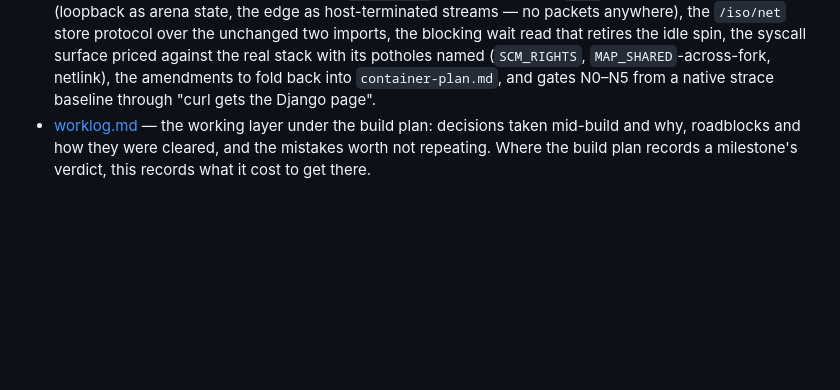
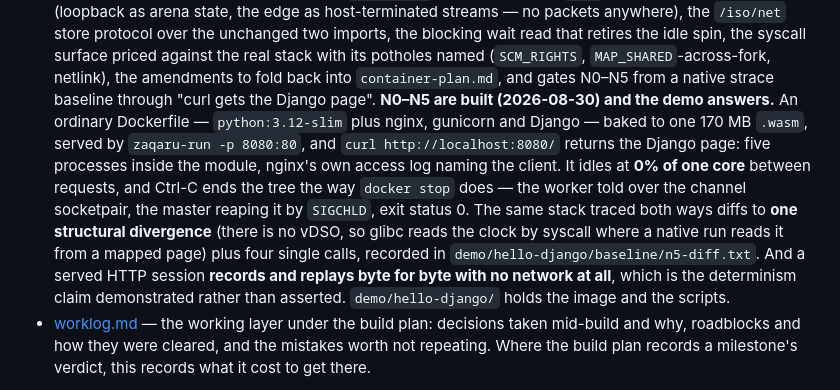
Before and after one commit to mgyenik/zaqaru, a Markdown page: docs/README.md, the part around the change. Drawn GitHub-style; blank space fills up the shorter version.

Commit message:
N0 through N5, and what the docs index now says
The network plan's gates are done. The index records what that means
rather than that it happened: the demo answers, it idles at 0% of a core,
Ctrl-C ends the tree the way docker stop does, the two traces differ by
one structural cause and four single calls, and a served session replays
byte for byte with no network at all.

Co-Authored-By: Claude Opus 5 (1M context) <noreply@anthropic.com>
Claude-Session: https://claude.ai/code/session_01EwTX1JSzCEPcvwgGF6rRjF

```diff
--- a/docs/README.md
+++ b/docs/README.md
@@ -73,6 +73,21 @@ Current documents:
   (`SCM_RIGHTS`, `MAP_SHARED`-across-fork, netlink), the amendments to
   fold back into `container-plan.md`, and gates N0–N5 from a native
   strace baseline through "curl gets the Django page".
+  **N0–N5 are built (2026-08-30) and the demo answers.** An ordinary
+  Dockerfile — `python:3.12-slim` plus nginx, gunicorn and Django — baked
+  to one 170 MB `.wasm`, served by `zaqaru-run -p 8080:80`, and
+  `curl http://localhost:8080/` returns the Django page: five processes
+  inside the module, nginx's own access log naming the client. It idles at
+  **0% of one core** between requests, and Ctrl-C ends the tree the way
+  `docker stop` does — the worker told over the channel socketpair, the
+  master reaping it by `SIGCHLD`, exit status 0. The same stack traced both
+  ways diffs to **one structural divergence** (there is no vDSO, so glibc
+  reads the clock by syscall where a native run reads it from a mapped
+  page) plus four single calls, recorded in
+  `demo/hello-django/baseline/n5-diff.txt`. And a served HTTP session
+  **records and replays byte for byte with no network at all**, which is
+  the determinism claim demonstrated rather than asserted.
+  `demo/hello-django/` holds the image and the scripts.
 - [worklog.md](worklog.md) — the working layer under the build plan:
   decisions taken mid-build and why, roadblocks and how they were cleared,
   and the mistakes worth not repeating. Where the build plan records a
```
